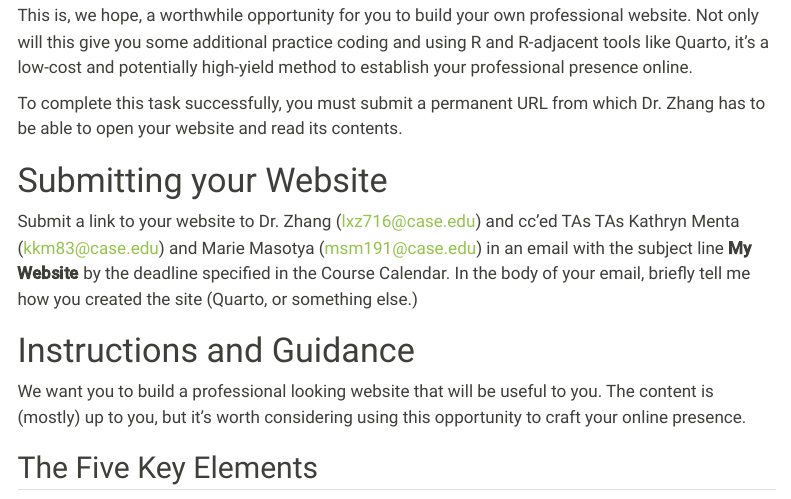
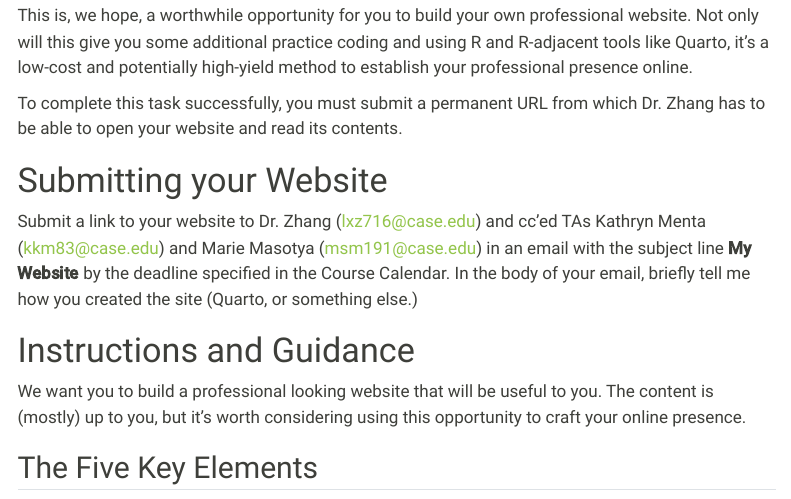
Before and after one commit to LyonsZhang/431-projectA-2026, a Quarto document (task1.qmd): the page in a window 1100 px wide, from 760 px down. Rendered offline with R 4.5, knitr and Pandoc in place of Quarto, with nearby package versions; menus at the side of the page are left out.

Commit message:
update TA

```diff
--- a/task1.qmd
+++ b/task1.qmd
@@ -46,7 +46,7 @@ contents.
 
 # Submitting your Website
 
-Submit a link to your website to Dr. Zhang (lxz716@case.edu) and cc'ed TAs TAs Kathryn Menta	(kkm83@case.edu) and Marie Masotya (msm191@case.edu) in an email with the subject
+Submit a link to your website to Dr. Zhang (lxz716@case.edu) and cc'ed TAs Kathryn Menta	(kkm83@case.edu) and Marie Masotya (msm191@case.edu) in an email with the subject
 line **My Website** by the deadline specified in the Course
 Calendar. In the body of your email, briefly tell me how you created the site (Quarto, or something else.)
 
```
Also changed, not shown: 1 other file.
